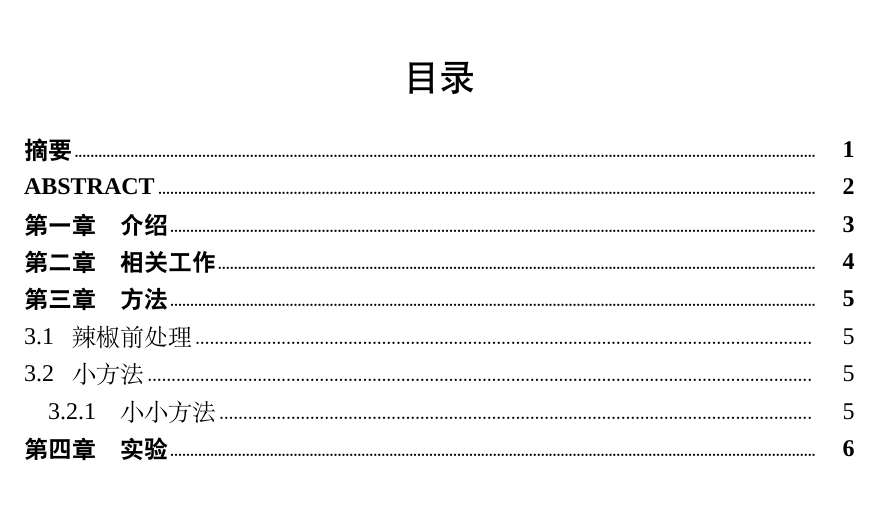
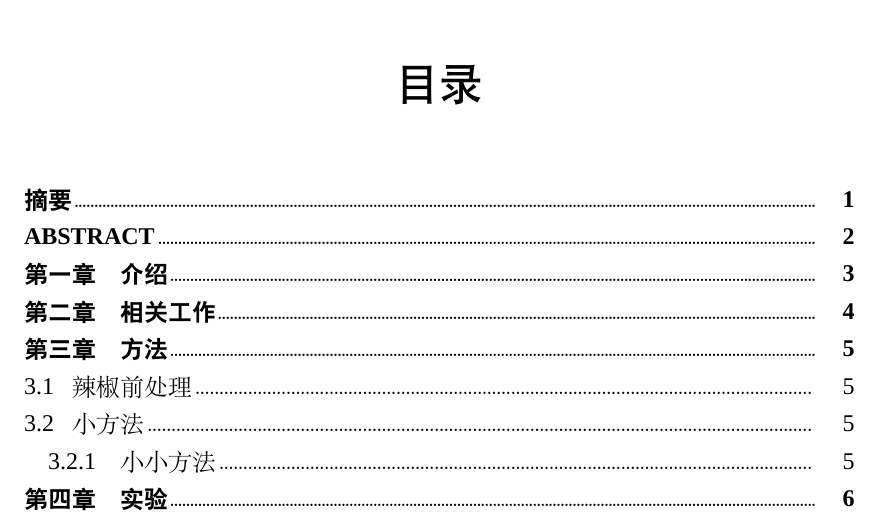
Before and after one commit to singularity-s0/fducs2024-thesis-template, a LaTeX document (main.tex, which reads macro.tex): part of page 1 of 10, cut so that both start at the same text. Compiled offline with XeLaTeX; a missing font is replaced by an installed copy or a similar font.

Commit message:
Update macro.tex

```diff
--- a/macro.tex
+++ b/macro.tex
@@ -52,6 +52,8 @@
 % setup style for table of contents
 \usepackage{titlesec}
 \usepackage{titletoc}
+\renewcommand{\contentsname}{\zihao{2} \heiti 目录}
+\addtocontents{toc}{\vspace{\baselineskip}}
 \titlecontents{section}[0em]
   {\zihao{-4}\bfseries\heiti}
   {\contentspush{第\zhnumber{\thecontentslabel}章\quad}}
@@ -66,17 +68,17 @@
   {\contentslabel{3em}}
   {\hspace{-3em}}
   {\titlerule*[0.2pc]{$.$}\contentspage}
-\titlecontents{title}[0em]
-  {\centering\zihao{2}\heiti}
-  {\contentspush{目录}}
-  {\hspace{0em}}
-  {\titlerule*[2pt]{$.$}\contentspage}
+% \titlecontents{title}[0em]
+%   {\centering\zihao{2}\heiti}
+%   {\contentspush{目录}}
+%   {\hspace{0em}}
+%   {\titlerule*[2pt]{$.$}\contentspage}
 
 % update references to Chinese style, font size and type can also be set here
 \usepackage{caption}
 \titleformat{\section}{\centering\hei\zihao{-2}}{第\chinese{section}章}{1em}{}[]
-\titleformat{\subsection}{\hei\zihao{-3}}{\arabic{section}.\arabic{subsection}}{1em}{}[]
-\titleformat{\subsubsection}{\hei\zihao{4}}{\arabic{section}.\arabic{subsection}.\arabic{subsubsection}}{1em}{}[]
+\titleformat{\subsection}{\song\zihao{3}\bfseries}{\arabic{section}.\arabic{subsection}}{1em}{}[]
+\titleformat{\subsubsection}{\song\zihao{-3}\bfseries}{\arabic{section}.\arabic{subsection}.\arabic{subsubsection}}{1em}{}[]
 \renewcommand{\abstractnamefont}{\hei\zihao{-2}}
 \renewcommand{\abstracttextfont}{}
 % \renewenvironment{abstract}{\begin{center}{\hei\zihao{-2}摘~要}\end{center}\par} \\
```
